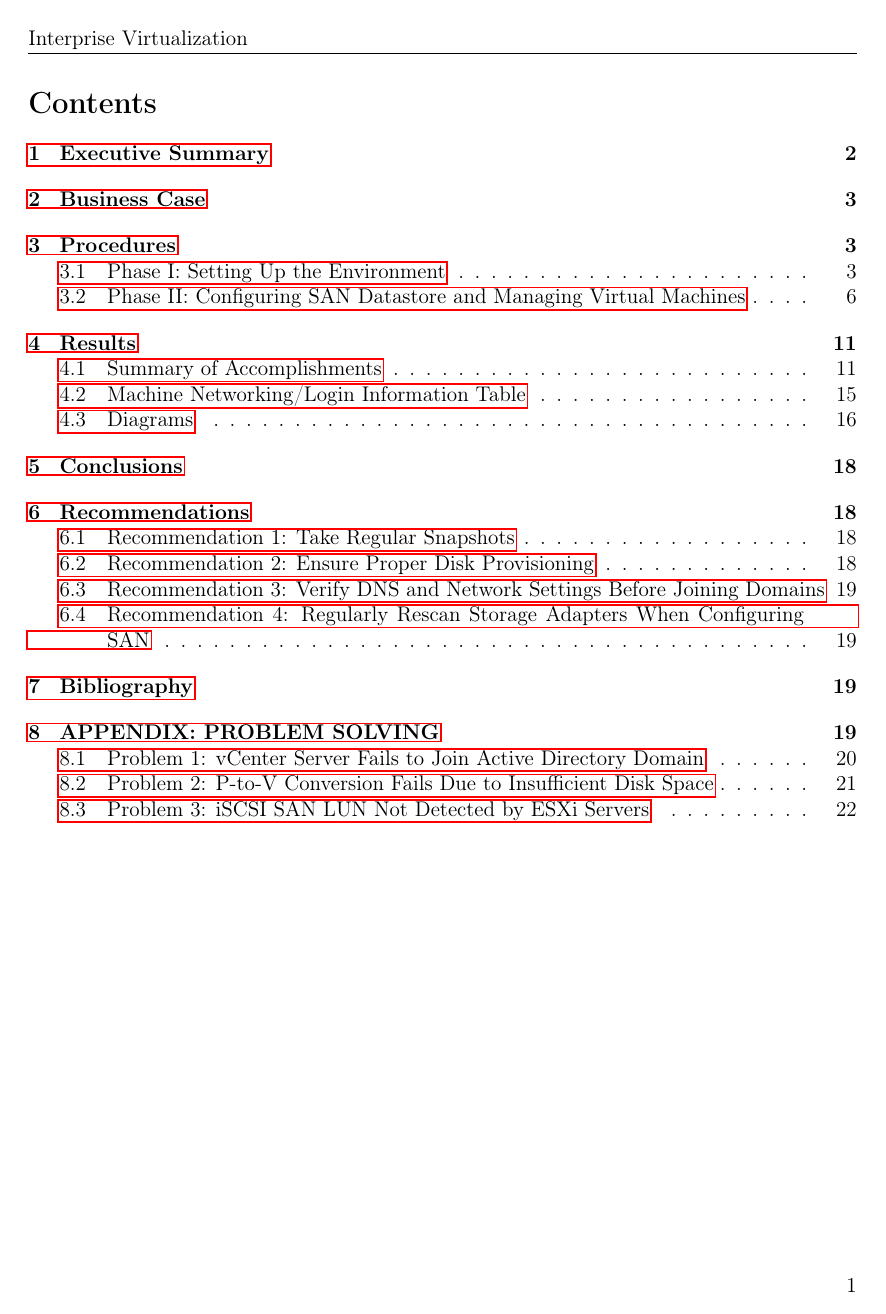
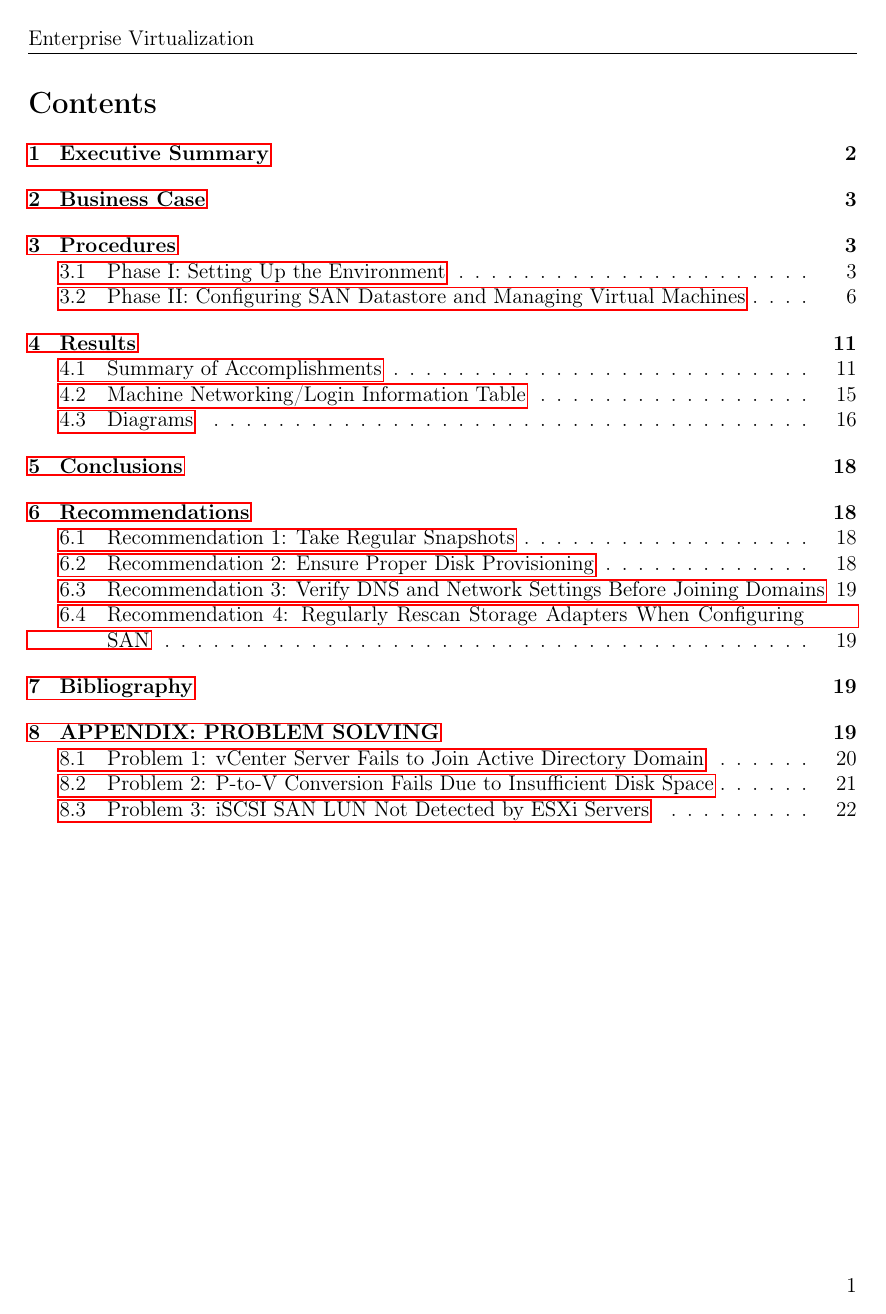
Before and after one commit to iamsamsamiam404/schoolwork, a LaTeX document (CNIT242_Lab2_Report.tex): page 1 of 22. The pictures show the PDF file CNIT242_Lab2_Report.pdf that the author committed with the source.

Commit message:
actually done now

```diff
--- a/CNIT242_Lab2_Report.tex
+++ b/CNIT242_Lab2_Report.tex
@@ -17,7 +17,7 @@
 \usepackage{fancyhdr}
 \pagestyle{fancy}
 \fancyhf{}
-\lhead{Interprise Virtualization}
+\lhead{Enterprise Virtualization}
 \rfoot{\thepage} % Right footer with page number
 \setcounter{tocdepth}{2}
 \date{\today}
@@ -38,7 +38,7 @@
 \tableofcontents
 
 \section{Executive Summary}
-\label{sec:orgc89c46d}
+\label{sec:org6a95662}
 This lab report details the project undertaken by Yorkshire, a growing school system, to enhance its IT infrastructure by transitioning to a fully virtualized environment using VMware vSphere. The primary objectives were to optimize resource utilization, improve scalability, and strengthen disaster recovery capabilities. The project involved replacing Yorkshire's existing combination of physical and virtual servers with a more efficient and scalable virtual solution. Key technologies used included VMware vSphere, VMware ESXi, vCenter Server, VMware Workstation, VMware Converter, Windows Server 2019, Windows 10, Windows Server 2022, Active Directory, and an iSCSI SAN LUN formatted as a VMFS datastore.
 
 The lab was executed in two main phases. Phase I focused on setting up the environment, which involved installing and configuring two ESXi servers, deploying the vCenter Server Virtual Appliance, and migrating existing virtual machines (VMs) from a VMware Workstation environment into the new ESXi environment. Phase II concentrated on configuring the SAN datastore and managing virtual machines, including tasks like integrating Active Directory, configuring network adapters, and setting up a VMFS datastore on the SAN.
@@ -51,17 +51,17 @@ In conclusion, the project successfully achieved its goals of fully virtualizing
 
 The appendices of this report contain detailed problem-solving documentation for the issues encountered, including the steps taken to resolve them, ensuring a comprehensive understanding of the project's challenges and solutions.
 \section{Business Case}
-\label{sec:org42ff23a}
+\label{sec:org6580645}
 Yorkshire is a small but rapidly expanding school system driven by rising suburbanization and increasing demand for its IT services. To meet these growing demands, Yorkshire embarked on a project to enhance its IT infrastructure by transitioning to a fully virtualized environment. This project aimed to optimize resource utilization, improve scalability, and strengthen disaster recovery capabilities. The primary objective was to replace Yorkshire's current combination of physical and virtual servers with a more efficient and scalable solution using VMware vSphere. The specific goals included improving the utilization of IT resources to handle the increasing workload efficiently, ensuring the infrastructure could easily scale to accommodate future growth, and enhancing disaster recovery capabilities to minimize downtime and data loss in case of hardware failures or other disruptions.The applications and technologies used in this project included VMware vSphere, VMware ESXi, vCenter Server, VMware Workstation, VMware Converter, Windows Server 2019, Windows 10, Windows Server 2022, Active Directory, and an iSCSI SAN LUN formatted as a VMFS datastore. By transitioning to a fully virtualized environment, Yorkshire aimed to provide a more reliable, scalable, and efficient IT infrastructure, better suited to support its growing needs and future expansion plans.
 \section{Procedures}
-\label{sec:org511b1e8}
+\label{sec:org9b8cc32}
 
 In this lab, we followed a two-phase process to convert a virtual environment into a nested virtual environment using VMware vSphere. Each phase had distinct objectives and steps, which were organized based on tasks and components involved. This documentation is written in past tense to accurately describe the procedures followed. The formatting is as follows: buttons are \textbf{bold}, options are \uline{italicized}, text entered into the computer is in `code`, and menu navigation is indicated by the pipe symbol and italic words: \uline{Start | Programs | MS Office | Word}.
 
 \subsection{Phase I: Setting Up the Environment}
-\label{sec:org8744173}
+\label{sec:org43dc141}
 \subsubsection{1. Install ESXi Servers:}
-\label{sec:org7399bb3}
+\label{sec:org829ef12}
 \begin{itemize}
 \item Configured hardware settings: set CPU, hard disk, memory, and port group.
 \begin{itemize}
@@ -201,9 +201,9 @@ In this lab, we followed a two-phase process to convert a virtual environment in
 \end{itemize}
 \end{itemize}
 \subsection{Phase II: Configuring SAN Datastore and Managing Virtual Machines}
-\label{sec:orgb361e03}
+\label{sec:org7b018b2}
 \subsubsection{1. Configure SAN Datastore:}
-\label{sec:org40221ef}
+\label{sec:org7df081d}
 \begin{itemize}
 \item Logged into vCenter.
 \item Clicked on the ESXi host, navigated to \uline{Configure | Storage Adapters}.
@@ -357,10 +357,10 @@ In this lab, we followed a two-phase process to convert a virtual environment in
 \end{itemize}
 \newpage
 \section{Results}
-\label{sec:orga8e78d3}
+\label{sec:org4f09c84}
 In this lab, a nested virtual environment was successfully created and configured using VMware vSphere. This involved setting up two ESXi servers, installing a vCenter server, and migrating existing virtual machines from a VMware Workstation environment into the new ESXi environment. Various VMware tools and techniques were utilized to manage and optimize the virtual environment, ensuring efficient resource allocation and network configuration. The following sections detail the physical and logical network setups, the IP schema, and computer names along with login information.
 \subsection{Summary of Accomplishments}
-\label{sec:org00456ef}
+\label{sec:org6ce71f6}
 \begin{itemize}
 \item Installation and Configuration of ESXi Servers
 \begin{itemize}
@@ -430,7 +430,7 @@ In this lab, a nested virtual environment was successfully created and configure
 \end{itemize}
 \newgeometry{left=1cm,right=1cm,top=4cm,bottom=1cm}
 \subsection{Machine Networking/Login Information Table}
-\label{sec:org41e649c}
+\label{sec:org304739b}
 \centering
 \begin{center}
 \begin{tabular}{lrrl}
@@ -475,7 +475,7 @@ table cont. & \textbf{Windows 2022 Srv.(SCDC01)} & \textbf{Windows 2019 Srv.} &
 \caption{Logical topology diagram.}
 \end{figure}
 \section{Conclusions}
-\label{sec:org0b23e38}
+\label{sec:org6d5b273}
 In the final analysis of the project, it can be concluded that it was a success in achieving the goal of fully virtualizing and optimizing the infrastructure at Yorkshire's school system. The primary objectives included installing and integrating two ESXi servers and configuring a SAN datastore, both of which were met effectively.
 
 Firstly, the ESXi servers were successfully installed and configured. Using vCenter, these servers were joined to the pre-existing Active Directory domain, enabling administrators to assign VMs to users based on their group memberships. This integration was crucial for maintaining a seamless and secure IT environment.
@@ -486,25 +486,25 @@ The SAN datastore was then configured to access an iSCSI SAN LUN, formatted as a
 
 A snapshot was created to ensure there was a saved instance of the completed project, providing a reliable fallback option if needed. By successfully completing the objectives of installing and integrating ESXi servers, configuring the SAN datastore, and migrating VMs, the project achieved its overall goal of fully virtualizing and optimizing the school system’s infrastructure. Thus, the project can be deemed a success, meeting all requirements and expectations outlined in the business case.
 \section{Recommendations}
-\label{sec:orgd8d1751}
+\label{sec:org4f75a03}
 \subsection{Recommendation 1: Take Regular Snapshots}
-\label{sec:org3228c4f}
+\label{sec:orgdbe1eaf}
 Regularly take snapshots of your VMs, especially before making significant changes or updates. This allows you to quickly revert to a known good state if something goes wrong, saving time and effort in troubleshooting and recovery.
 
 \subsection{Recommendation 2: Ensure Proper Disk Provisioning}
-\label{sec:org36d5075}
+\label{sec:org024653e}
 When setting up the ESXi servers, double-check the disk provisioning settings to confirm that the thin provisioned disks are correctly configured to the intended size. Misconfigurations in disk size can lead to insufficient disk space issues, which can disrupt tasks such as P-to-V conversions.
 
 \subsection{Recommendation 3: Verify DNS and Network Settings Before Joining Domains}
-\label{sec:orgb89b6b1}
+\label{sec:org2fa291e}
 Before attempting to join the vCenter Server to the Active Directory domain, thoroughly verify DNS and network settings. Correct DNS configuration and network connectivity are crucial for successful domain integration. Manually specifying the domain controller's IP address can also help bypass potential DNS resolution issues.
 
 \subsection{Recommendation 4: Regularly Rescan Storage Adapters When Configuring SAN}
-\label{sec:orgca84894}
+\label{sec:org1d75cb4}
 When configuring shared storage on ESXi servers, regularly rescan storage adapters to detect new devices and LUNs. This practice helps ensure that all storage resources are properly recognized and available for use. Additionally, verify iSCSI target configurations and LUN masking settings to avoid detection issues.
 
 \section{Bibliography}
-\label{sec:org6de7684}
+\label{sec:orgbfee52b}
 Microsoft. (2022, August 16). Active Directory Domain Services Overview. Learn.microsoft.com. \url{https://learn.microsoft.com/en-us/windows-server/identity/ad-ds/get-started/virtual-dc/active-directory-domain-services-overview}
 
 Microsoft. (2024a). Windows 11 overview for administrators - What’s new in Windows. Learn.microsoft.com.
@@ -526,18 +526,18 @@ Akpeokhai, O. (2024). Lab TA. Personal communication. \\[0pt]
 \url{https://discord.com}
 
 \section{APPENDIX: PROBLEM SOLVING}
-\label{sec:org10e0614}
+\label{sec:org5a2b683}
 
 This section describes several issues faced throughout this project. Each problem is broken down by giving a Problem Description; listing Possible Solutions, accompanied by the reasoning for it; Solutions Attempted, which simply list which options from the Possible Solutions list that were attempted; and finally, a detailed description of the Final Solution and why it solved the problem.
 
 \subsection{Problem 1: vCenter Server Fails to Join Active Directory Domain}
-\label{sec:org010b1ab}
+\label{sec:orgd0ae2b5}
 \subsubsection{Problem Description}
-\label{sec:orgd95c3dc}
+\label{sec:org5377596}
 While attempting to join the vCenter Server Virtual Appliance to the Active Directory domain, the operation fails with an error indicating that the domain cannot be found. This issue occurs despite verifying that the network settings and DNS configurations appear correct. This problem prevents the vCenter Server from integrating with the AD domain, which is necessary for managing permissions and integrating with existing infrastructure.
 
 \subsubsection{Possible Solutions}
-\label{sec:orgfe52b3b}
+\label{sec:org072bb9b}
 \begin{itemize}
 \item Check DNS Configuration: Ensure that the DNS server settings on the vCenter Server are correctly pointing to the domain controller's IP address. Incorrect DNS settings can prevent domain resolution.
 \item Verify Network Connectivity: Test the network connectivity between the vCenter Server and the domain controller to ensure there are no network issues blocking the communication.
@@ -555,17 +555,17 @@ While attempting to join the vCenter Server Virtual Appliance to the Active Dire
 \end{itemize}
 
 \subsubsection{Final Solution}
-\label{sec:org950f6df}
+\label{sec:org6670f97}
 The problem was resolved by manually specifying the domain controller's IP address during the domain join process. This bypassed the DNS resolution issue, allowing the vCenter Server to successfully join the Active Directory domain. Additionally, ensuring that the AD credentials used had sufficient permissions helped complete the operation without errors.
 
 \subsection{Problem 2: P-to-V Conversion Fails Due to Insufficient Disk Space}
-\label{sec:org1973f85}
+\label{sec:org0bb8459}
 \subsubsection{Problem Description}
-\label{sec:orgd6c11df}
+\label{sec:org2e7b006}
 While performing a physical-to-virtual (P-to-V) conversion of the existing domain controller using VMware Converter, the process fails with an error indicating insufficient disk space on the target ESXi server. This issue occurs despite the intention to provision a 1 TB thin provisioned disk on the ESXi server. Upon further inspection, it was found that the disk size was improperly set up, and the actual allocated space was significantly less than 1 TB.
 
 \subsubsection{Possible Solutions}
-\label{sec:orgd934a49}
+\label{sec:org403e693}
 \begin{itemize}
 \item Check Disk Space Allocation: Verify the actual disk usage on the ESXi server and ensure that there is enough physical storage available for the conversion process.
 \item Increase Thin Provisioned Disk Size: Correct the thin provisioned disk size on the ESXi server to ensure it is properly set to 1 TB.
@@ -575,24 +575,24 @@ While performing a physical-to-virtual (P-to-V) conversion of the existing domai
 \end{itemize}
 
 \subsubsection{Solutions Attempted}
-\label{sec:orgb2c6b42}
+\label{sec:orgf6d7725}
 \begin{itemize}
 \item Checked Disk Space Allocation.
 \item Increased Thin Provisioned Disk Size.
 \end{itemize}
 
 \subsubsection{Final Solution}
-\label{sec:orgfa6f3cd}
+\label{sec:orgf75076c}
 The problem was resolved by correcting the thin provisioned disk size on the ESXi server. It was discovered that the disk size was improperly configured, and the actual allocated space was much less than the intended 1 TB. By properly setting the thin provisioned disk to 1 TB, the ESXi server then had sufficient disk space for the P-to-V conversion process. After this adjustment, the conversion of the domain controller completed successfully. This solution was effective because it directly addressed the root cause of the disk space insufficiency without the need for additional hardware or extensive cleanup efforts.
 
 \subsection{Problem 3: iSCSI SAN LUN Not Detected by ESXi Servers}
-\label{sec:org20eab49}
+\label{sec:org5f106cf}
 \subsubsection{Problem Description}
-\label{sec:orgefe9d53}
+\label{sec:org03135aa}
 While attempting to configure both VMware ESXi servers to access an iSCSI SAN LUN and format it as a VMFS datastore, the LUN is not detected by the ESXi servers. This issue occurs despite confirming that the network settings for the iSCSI initiator and target are correct. The failure to detect the LUN prevents the configuration of shared storage necessary for advanced features like vMotion and high availability.
 
 \subsubsection{Possible Solutions}
-\label{sec:org06c5105}
+\label{sec:org1099004}
 \begin{itemize}
 \item Verify iSCSI Target Configuration: Ensure that the iSCSI target is correctly configured to accept connections from the ESXi servers' IP addresses.
 \item Check Network Connectivity: Confirm that there is proper network connectivity between the ESXi servers and the iSCSI SAN, including verifying that firewalls are not blocking iSCSI traffic.
```
Also changed, not shown: CNIT242_Lab2_Report.pdf, CNIT242_Lab2_Report.tex (36 more changed lines), 1 other file.
